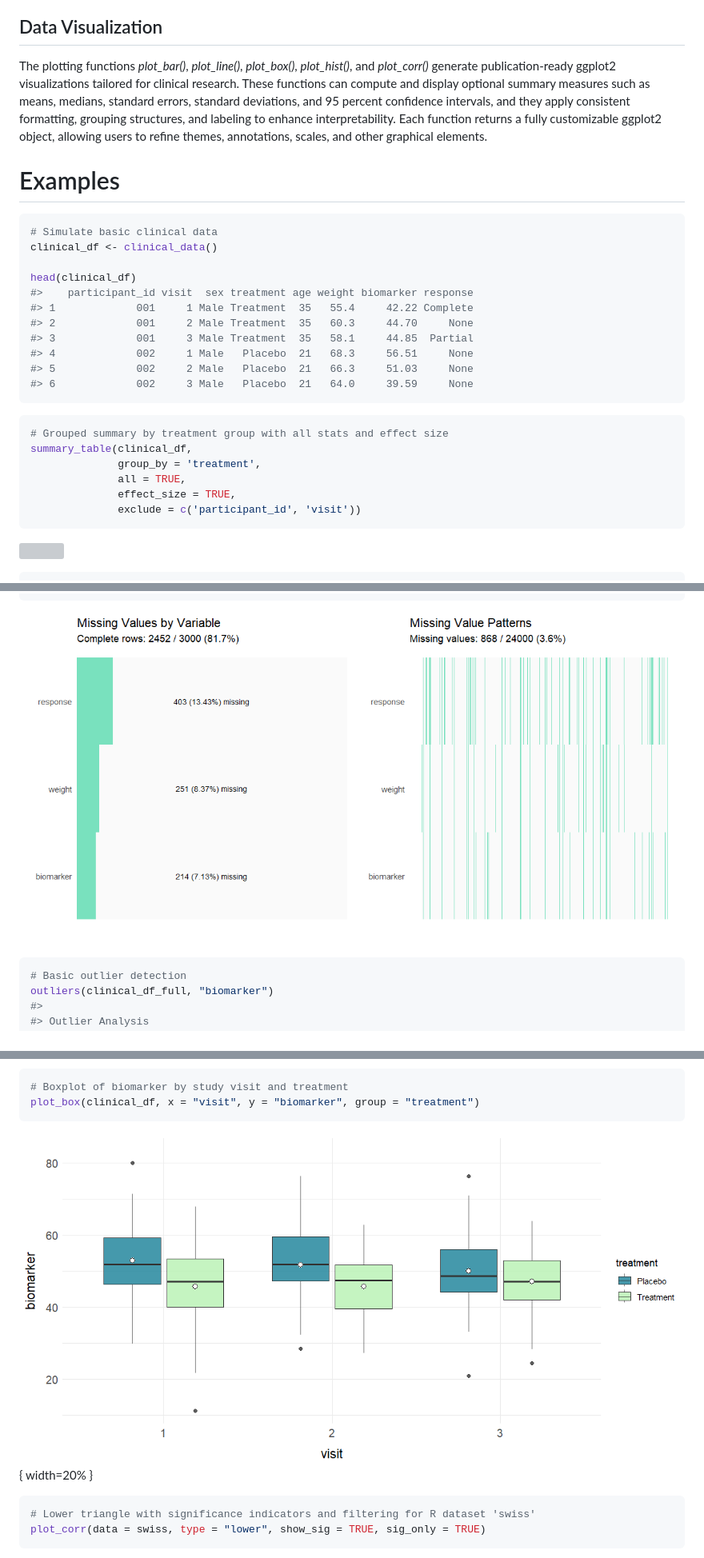
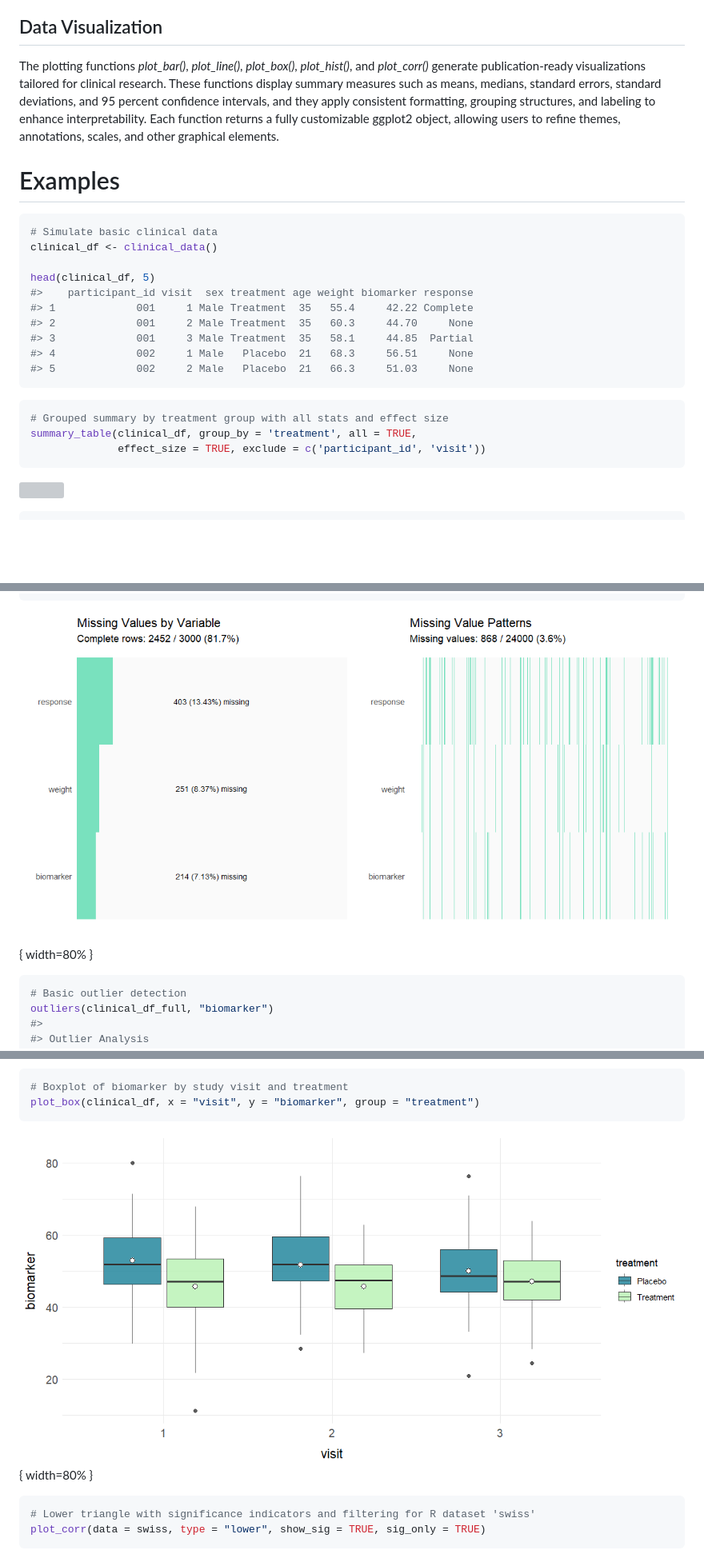
Before and after one commit to sebasquirarte/biostats, a Markdown page: paper.md, 3 parts joined by grey strips. Shown at 80% size. Drawn GitHub-style; blank space fills up the shorter version; grey boxes are pictures that could not be loaded.

Commit message:
Update JOSS paper

````diff
--- a/paper.md
+++ b/paper.md
@@ -228,13 +228,13 @@ treat or harm.
 ## Data Visualization
 
 The plotting functions *plot_bar()*, *plot_line()*, *plot_box()*, *plot_hist()*,
-and *plot_corr()* generate publication-ready ggplot2 visualizations tailored for
-clinical research. These functions can compute and display optional summary
-measures such as means, medians, standard errors, standard deviations, and 95
-percent confidence intervals, and they apply consistent formatting, grouping
-structures, and labeling to enhance interpretability. Each function returns a
-fully customizable ggplot2 object, allowing users to refine themes, annotations,
-scales, and other graphical elements.
+and *plot_corr()* generate publication-ready visualizations tailored for
+clinical research. These functions display summary measures such as means,
+medians, standard errors, standard deviations, and 95 percent confidence
+intervals, and they apply consistent formatting, grouping structures, and
+labeling to enhance interpretability. Each function returns a fully customizable
+ggplot2 object, allowing users to refine themes, annotations, scales, and other
+graphical elements.
 
 # Examples
 
@@ -242,23 +242,19 @@ scales, and other graphical elements.
 # Simulate basic clinical data
 clinical_df <- clinical_data()
 
-head(clinical_df)
+head(clinical_df, 5)
 #>    participant_id visit  sex treatment age weight biomarker response
 #> 1             001     1 Male Treatment  35   55.4     42.22 Complete
 #> 2             001     2 Male Treatment  35   60.3     44.70     None
 #> 3             001     3 Male Treatment  35   58.1     44.85  Partial
 #> 4             002     1 Male   Placebo  21   68.3     56.51     None
 #> 5             002     2 Male   Placebo  21   66.3     51.03     None
-#> 6             002     3 Male   Placebo  21   64.0     39.59     None
 ```
 
 ``` r
 # Grouped summary by treatment group with all stats and effect size
-summary_table(clinical_df,
-              group_by = 'treatment',
-              all = TRUE,
-              effect_size = TRUE,
-              exclude = c('participant_id', 'visit'))
+summary_table(clinical_df, group_by = 'treatment', all = TRUE,
+              effect_size = TRUE, exclude = c('participant_id', 'visit'))
 ```
 
 ![](figures/figure3.png)
@@ -301,7 +297,7 @@ missing_values(clinical_df_full)
 #> biomarker       214        7.13
 ```
 
-![](figures/figure5.png)
+![](figures/figure5.png){ width=80% }
 
 ``` r
 # Basic outlier detection
@@ -444,7 +440,7 @@ plot_hist(clinical_df, x = "biomarker", facet = "treatment")
 plot_box(clinical_df, x = "visit", y = "biomarker", group = "treatment")
 ```
 
-![](figures/figure10.png){ width=20% }
+![](figures/figure10.png){ width=80% }
 
 ``` r
 # Lower triangle with significance indicators and filtering for R dataset 'swiss'
````
Also changed, not shown: other parts of paper.md (+6 -6 lines).
